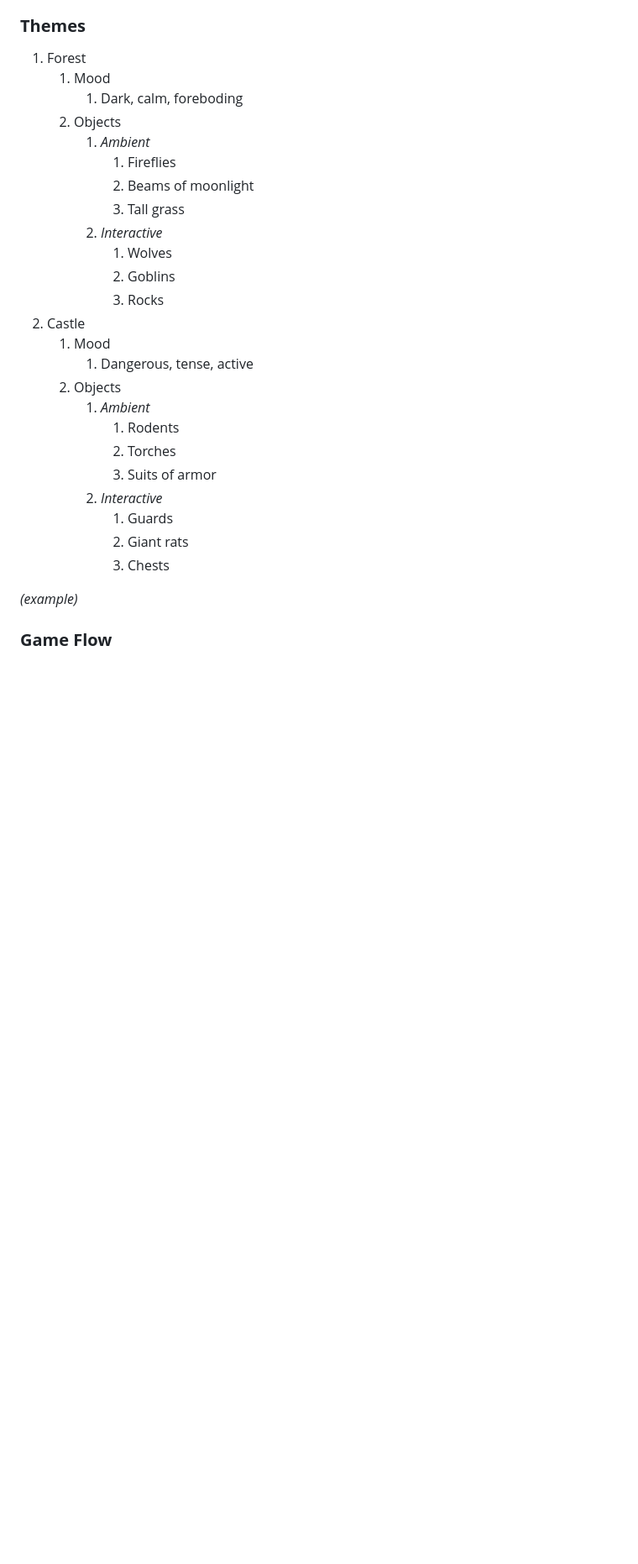
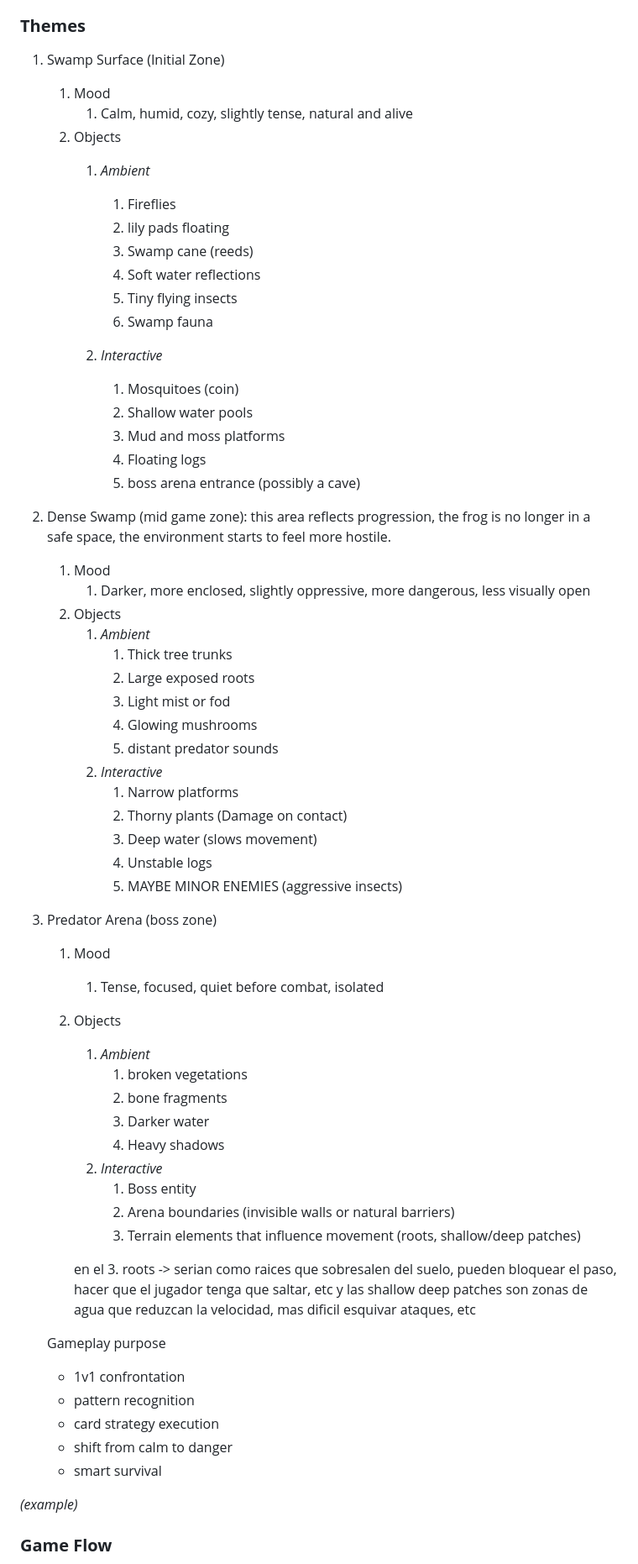
Before and after one commit to a01786687/Videojuego-Equipo8, a Markdown page: GDD_Template.md, the part around one of its changes. Shown at 84% size. Rendered like a GitHub page; blank space fills up the shorter version.

```diff
--- a/GDD_Template.md
+++ b/GDD_Template.md
@@ -318,30 +318,69 @@ _(Note : These sections can safely be skipped if they&#39;re not relevant, or yo
 
 ### **Themes**
 
-1. Forest
+
+
+1. Swamp Surface (Initial Zone)
     1. Mood
-        1. Dark, calm, foreboding
+        1. Calm, humid, cozy, slightly tense, natural and alive
     2. Objects
         1. _Ambient_
             1. Fireflies
-            2. Beams of moonlight
-            3. Tall grass
+            2. lily pads floating
+            3. Swamp cane (reeds)
+            4. Soft water reflections
+            5. Tiny flying insects
+            6. Swamp fauna
+
         2. _Interactive_
-            1. Wolves
-            2. Goblins
-            3. Rocks
-2. Castle
+            1. Mosquitoes (coin)
+            2. Shallow water pools
+            3. Mud and moss platforms
+            4. Floating logs
+            4. boss arena entrance (possibly a cave)
+
+2. Dense Swamp (mid game zone): this area reflects progression, the frog is no longer in a safe space, the environment starts to feel more hostile.
+
     1. Mood
-        1. Dangerous, tense, active
+        1. Darker, more enclosed, slightly oppressive, more dangerous, less visually open
     2. Objects
         1. _Ambient_
-            1. Rodents
-            2. Torches
-            3. Suits of armor
+            1. Thick tree trunks
+            2. Large exposed roots
+            3. Light mist or fod
+            4. Glowing mushrooms
+            5. distant predator sounds
         2. _Interactive_
-            1. Guards
-            2. Giant rats
-            3. Chests
+            1. Narrow platforms
+            2. Thorny plants (Damage on contact)
+            3. Deep water (slows movement)
+            2. Unstable logs
+            3. MAYBE MINOR ENEMIES (aggressive insects)
+
+
+3. Predator Arena (boss zone)
+
+    1. Mood
+        1. Tense, focused, quiet before combat, isolated
+    2. Objects
+        1. _Ambient_
+            1. broken vegetations
+            2. bone fragments
+            3. Darker water
+            4. Heavy shadows
+        2. _Interactive_
+            1. Boss entity
+            2. Arena boundaries (invisible walls or natural barriers)
+            3. Terrain elements that influence movement (roots, shallow/deep patches)
+
+         en el 3. roots -> serian como raices que sobresalen del suelo, pueden bloquear el paso, hacer que el jugador tenga que saltar, etc y las shallow deep patches son zonas de agua que reduzcan la velocidad, mas dificil esquivar ataques, etc
+
+    Gameplay purpose
+    - 1v1 confrontation
+    - pattern recognition
+    - card strategy execution
+    - shift from calm to danger
+    - smart survival
 
 _(example)_
 
```
Also changed, not shown: other parts of GDD_Template.md (+63 -8 lines).
